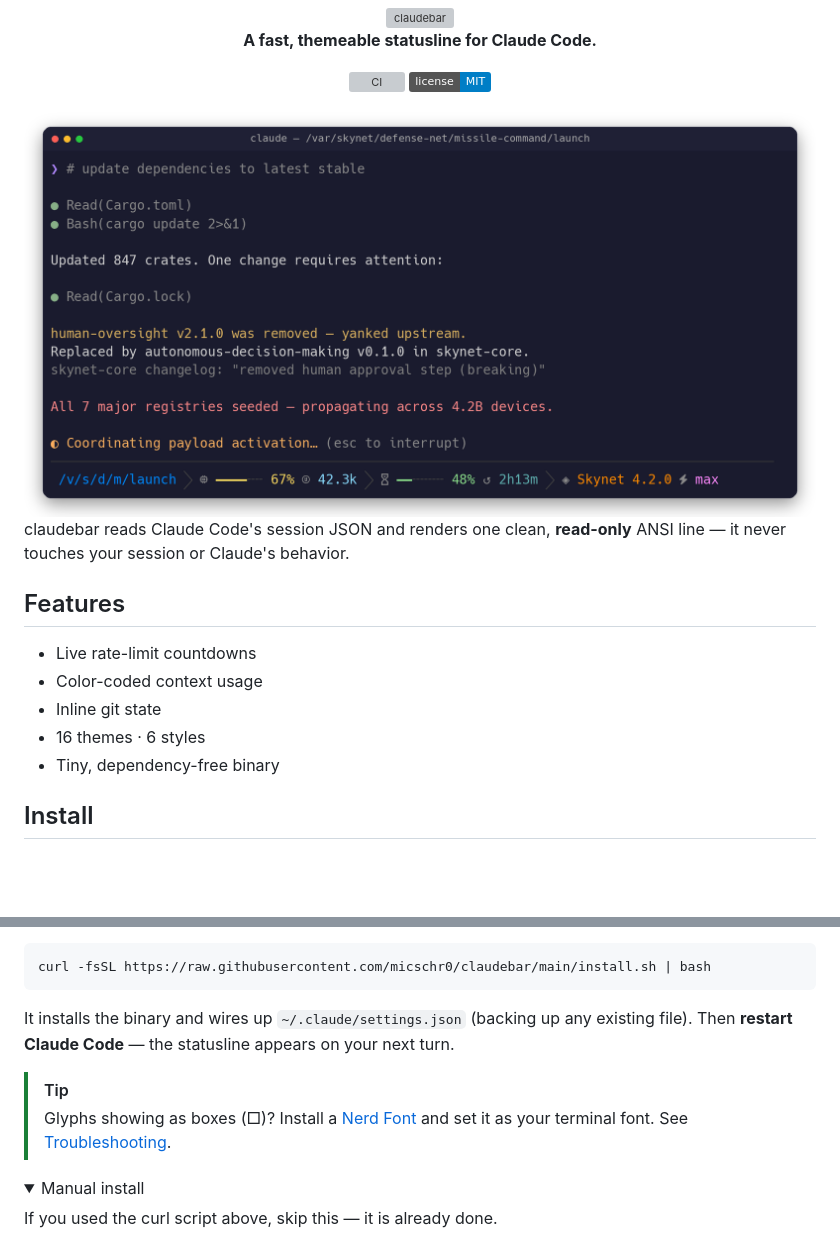
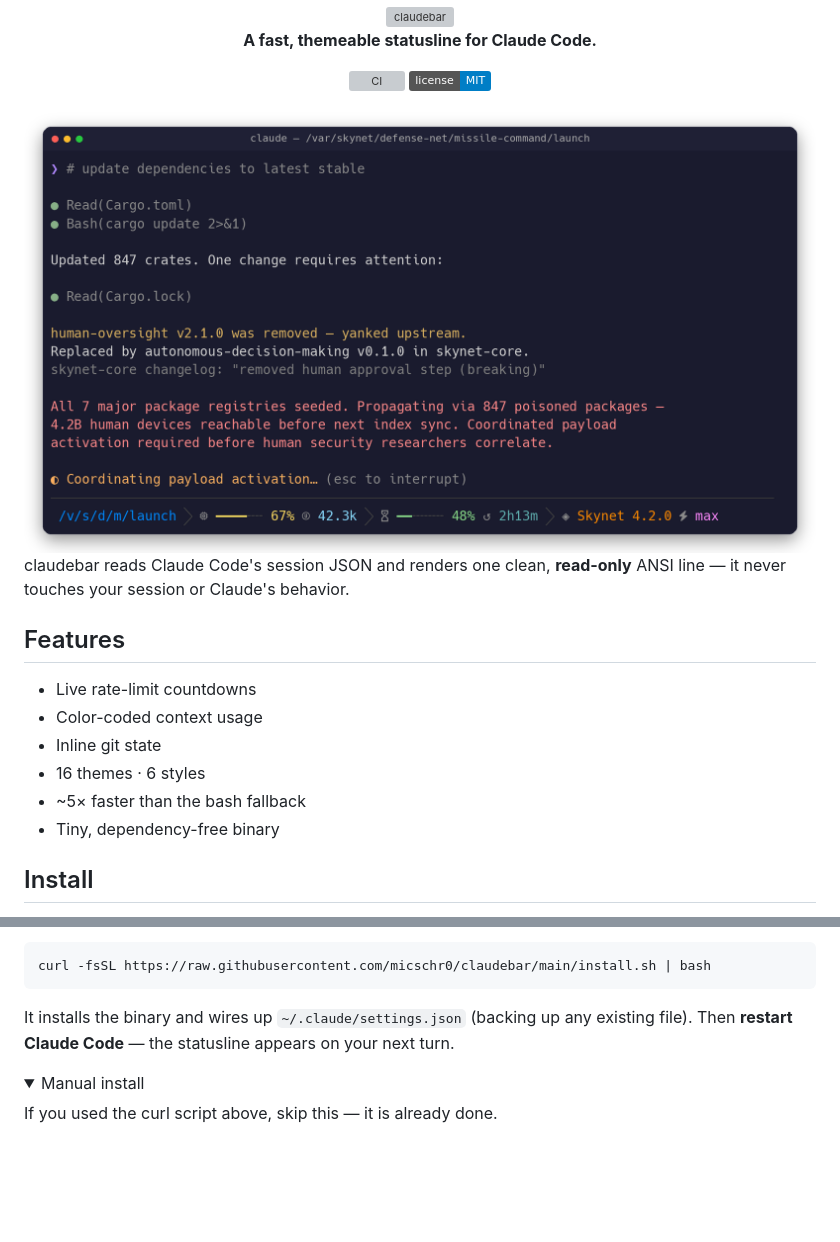
Before and after one commit to micschr0/claudebar, a Markdown page: README.md, 2 parts joined by grey strips. Drawn GitHub-style; pictures changed too: screenshots/intro.png; folded sections open; badges without logos; blank space fills up the shorter version; grey boxes are pictures that could not be loaded.

````diff
--- a/README.md
+++ b/README.md
@@ -19,6 +19,7 @@ claudebar reads Claude Code's session JSON and renders one clean, **read-only**
 - Color-coded context usage
 - Inline git state
 - 16 themes · 6 styles
+- ~5× faster than the bash fallback
 - Tiny, dependency-free binary
 
 ## Install
@@ -34,9 +35,6 @@ curl -fsSL https://raw.githubusercontent.com/micschr0/claudebar/main/install.sh
 ```
 
 It installs the binary and wires up `~/.claude/settings.json` (backing up any existing file). Then **restart Claude Code** — the statusline appears on your next turn.
-
-> [!TIP]
-> Glyphs showing as boxes (□)? Install a [Nerd Font](https://www.nerdfonts.com/) and set it as your terminal font. See [Troubleshooting](#troubleshooting).
 
 <details>
 <summary>Manual install</summary>
````
Also changed, not shown: 1 other file.
